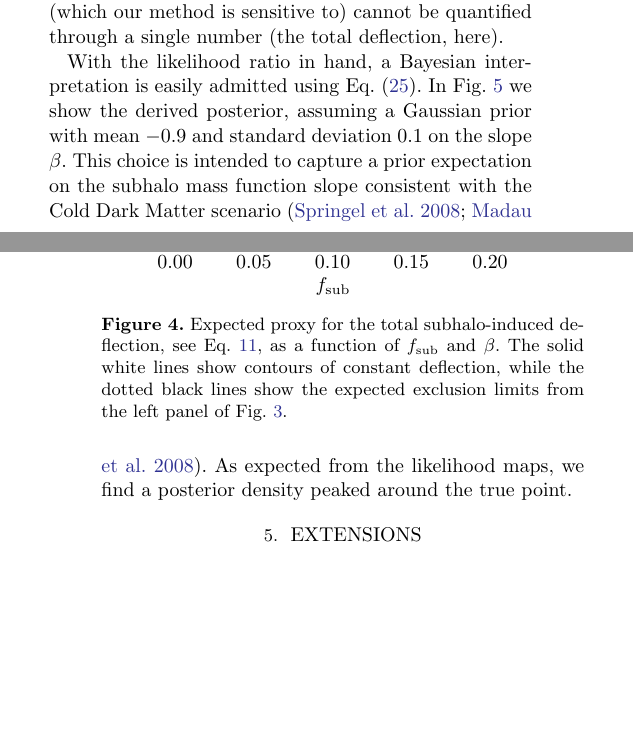
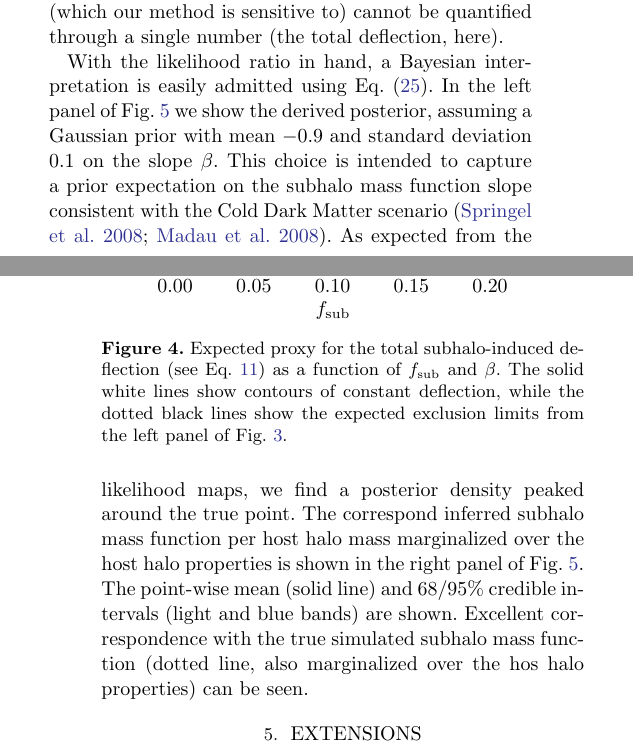
Before and after one commit to smsharma/mining-for-substructure-lens, a LaTeX paper (draft/lensing-lfi.tex): two parts of the columns of pages 11 and 13 of 21, joined at a grey line, cut so that both start at the same text, the shorter picture padded with empty space. Compiled offline with pdfLaTeX.

Commit message:
Described SHMF in the text

```diff
--- a/draft/lensing-lfi.tex
+++ b/draft/lensing-lfi.tex
@@ -434,18 +420,16 @@ The individual likelihood estimates can be combined in a straightforward manner
   \label{fig:expected_likelihood}
 \end{figure*}
 
-
 We find that, at least within the simplifying assumptions of our simulator, an analysis of a few tens of lenses is already sensitive to the overall substructure abundance parameterized by $\fsub$. A larger observed lens sample provides a tighter constraint on substructure properties. Approximately 100 lens images are required to begin resolving $\beta$. The expected exclusion contours are centered around the true values, confirming that our inference methods yield unbiased results. Note the ``banana'' shape of the expected exclusion limits, which approximately traces the total deflection contributed by substructure. We demonstrate this in Fig.~\ref{fig:banana}, where we show a proxy for the total subhalo-induced deflection, $\sum_{\text{subhalos}} 4 \kappa_s r_s$, equal to the space-independent part of Eq.~\eqref{eq:nfw_deflection}, and compare it to the expected exclusion limits. We note that this comparison is schematic, as the subtle effects of substructure over a wide range of masses (which our method is sensitive to) cannot be quantified through a single number (the total deflection, here).
 
 \begin{figure}
 \centering
 \includegraphics[height=0.4\textwidth]{figures/warum_ist_die_banane_krumm}  % yeah, why is it?
-\caption{Expected proxy for the total subhalo-induced deflection, see Eq.~\ref{eq:nfw_deflection}, as a function of $\fsub$ and $\beta$. The solid white lines show contours of constant deflection, while the dotted black lines show the expected exclusion limits from the left panel of Fig.~\ref{fig:expected_likelihood}.}
+\caption{Expected proxy for the total subhalo-induced deflection (see Eq.~\ref{eq:nfw_deflection}) as a function of $\fsub$ and $\beta$. The solid white lines show contours of constant deflection, while the dotted black lines show the expected exclusion limits from the left panel of Fig.~\ref{fig:expected_likelihood}.}
 \label{fig:banana}
 \end{figure}
 
-With the likelihood ratio in hand, a Bayesian interpretation is easily admitted using Eq.~\eqref{eq:bayesian_post}. In Fig.~\ref{fig:bayesian_post} we show the derived posterior, assuming
-a Gaussian prior with mean $-0.9$ and standard deviation $0.1$ on the slope $\beta$. This choice is intended to capture a prior expectation on the subhalo mass function slope consistent with the Cold Dark Matter scenario~\citep{0809.0898,0802.2265}. As expected from the likelihood maps, we find a posterior density peaked around the true point.
+With the likelihood ratio in hand, a Bayesian interpretation is easily admitted using Eq.~\eqref{eq:bayesian_post}. In the left panel of Fig.~\ref{fig:bayesian_post} we show the derived posterior, assuming a Gaussian prior with mean $-0.9$ and standard deviation $0.1$ on the slope $\beta$. This choice is intended to capture a prior expectation on the subhalo mass function slope consistent with the Cold Dark Matter scenario~\citep{0809.0898,0802.2265}. As expected from the likelihood maps, we find a posterior density peaked around the true point. The correspond inferred subhalo mass function per host halo mass marginalized over the host halo properties is shown in the right panel of Fig.~\ref{fig:bayesian_post}. The point-wise mean (solid line) and 68/95\% credible intervals (light and blue bands) are shown. Excellent correspondence with the true simulated subhalo mass function (dotted line, also marginalized over the hos halo properties) can be seen.
 
 \section{Extensions}
 \label{sec:extensions}
```
Also changed, not shown: draft/lensing-lfi.tex (16 more changed lines).
